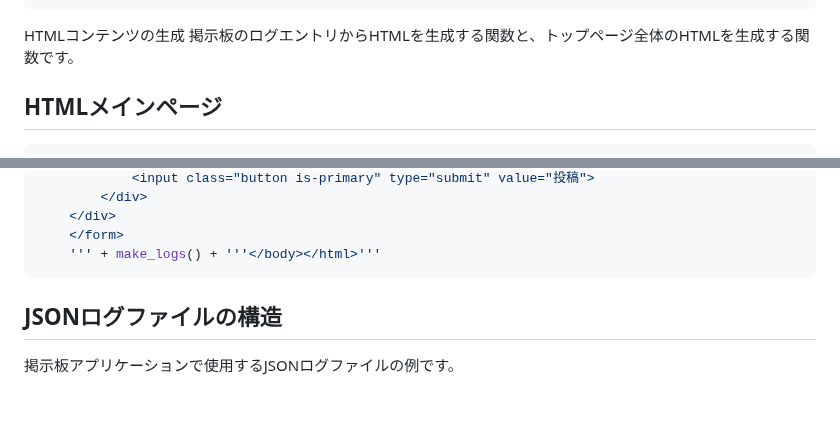
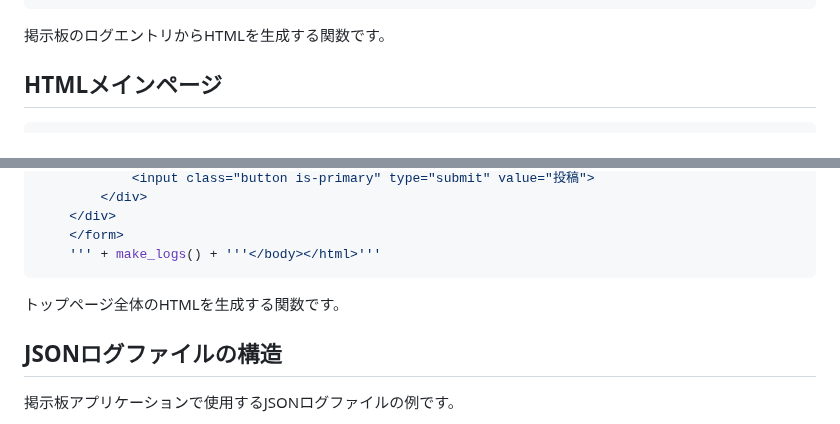
Before and after one commit to shohei0990/tech0_demo_flask_20231109, a Markdown page: README.md, 2 parts joined by grey strips. Rendered like a GitHub page; blank space fills up the shorter version.

````diff
--- a/README.md
+++ b/README.md
@@ -161,8 +161,7 @@ def make_logs():
         '''.format(log['id'], name, msg, t)
     return s
 ```
-HTMLコンテンツの生成
-掲示板のログエントリからHTMLを生成する関数と、トップページ全体のHTMLを生成する関数です。
+掲示板のログエントリからHTMLを生成する関数です。
 
 ## HTMLメインページ
 ```python
@@ -200,6 +199,7 @@ def make_top_page_html():
     </form>
     ''' + make_logs() + '''</body></html>'''
 ```
+トップページ全体のHTMLを生成する関数です。
 
 ## JSONログファイルの構造
 掲示板アプリケーションで使用するJSONログファイルの例です。
````
